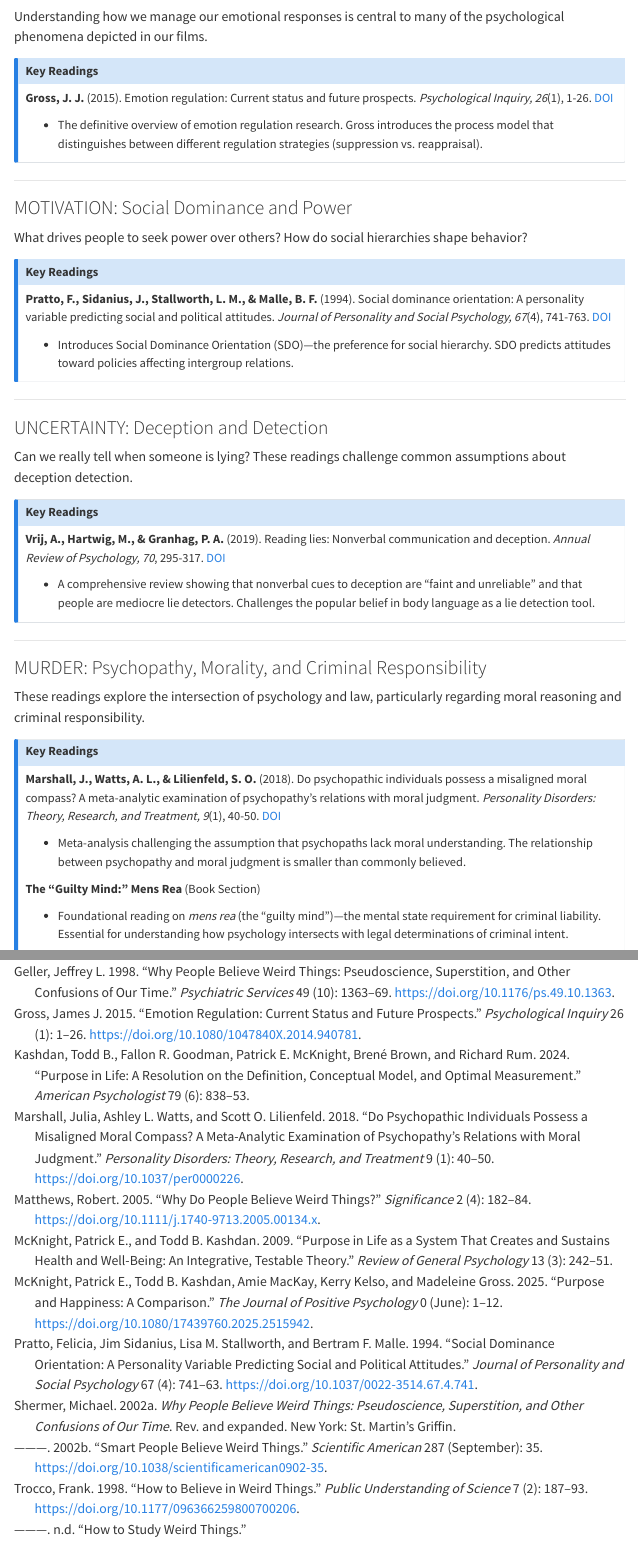
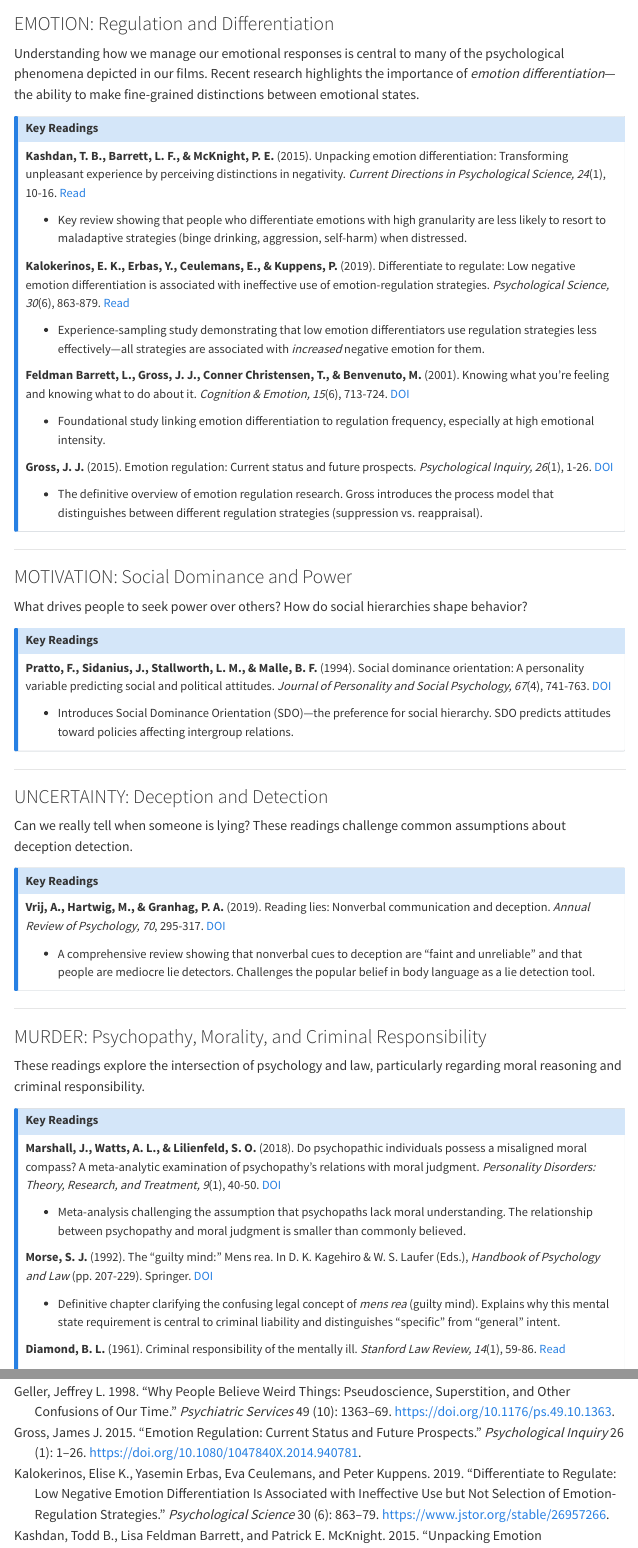
Before and after one commit to pem725/GMU-PSYC-405-Mystery-Madness-Murder, a Quarto document (READINGS.qmd): the page in a window 1100 px wide, from 1770 px down before the commit and from 1730 px down after it, and a second part further down, joined at a grey line. Rendered offline with R 4.5, knitr and Pandoc in place of Quarto, with nearby package versions; menus at the side of the page are left out.

Commit message:
Sync Zotero: Add emotion differentiation + Morse mens rea
New references (4):
- Kalokerinos et al. (2019) - Differentiate to Regulate
- Feldman Barrett et al. (2001) - Emotion differentiation & regulation
- Kashdan, Barrett & McKnight (2015) - Unpacking Emotion Differentiation
- Morse (1992) - The "Guilty Mind:" Mens Rea (replaces placeholder)

EMOTION section expanded with emotion differentiation research.
Total items: 45+

🤖 Generated with [Claude Code](https://claude.com/claude-code)

Co-Authored-By: Claude Opus 4.5 <noreply@anthropic.com>

```diff
--- a/READINGS.qmd
+++ b/READINGS.qmd
@@ -82,12 +82,24 @@ What gives life meaning? How does purpose relate to happiness and well-being? Th
 
 ---
 
-### EMOTION: Regulation and Expression
+### EMOTION: Regulation and Differentiation
 
-Understanding how we manage our emotional responses is central to many of the psychological phenomena depicted in our films.
+Understanding how we manage our emotional responses is central to many of the psychological phenomena depicted in our films. Recent research highlights the importance of *emotion differentiation*—the ability to make fine-grained distinctions between emotional states.
 
 ::: {.callout-note icon="false"}
 ## Key Readings
+
+**Kashdan, T. B., Barrett, L. F., & McKnight, P. E.** (2015). Unpacking emotion differentiation: Transforming unpleasant experience by perceiving distinctions in negativity. *Current Directions in Psychological Science, 24*(1), 10-16. [Read](https://www.jstor.org/stable/44318822){target="_blank"}
+
+- Key review showing that people who differentiate emotions with high granularity are less likely to resort to maladaptive strategies (binge drinking, aggression, self-harm) when distressed.
+
+**Kalokerinos, E. K., Erbas, Y., Ceulemans, E., & Kuppens, P.** (2019). Differentiate to regulate: Low negative emotion differentiation is associated with ineffective use of emotion-regulation strategies. *Psychological Science, 30*(6), 863-879. [Read](https://www.jstor.org/stable/26957266){target="_blank"}
+
+- Experience-sampling study demonstrating that low emotion differentiators use regulation strategies less effectively—all strategies are associated with *increased* negative emotion for them.
+
+**Feldman Barrett, L., Gross, J. J., Conner Christensen, T., & Benvenuto, M.** (2001). Knowing what you're feeling and knowing what to do about it. *Cognition & Emotion, 15*(6), 713-724. [DOI](https://doi.org/10.1080/02699930143000239){target="_blank"}
+
+- Foundational study linking emotion differentiation to regulation frequency, especially at high emotional intensity.
 
 **Gross, J. J.** (2015). Emotion regulation: Current status and future prospects. *Psychological Inquiry, 26*(1), 1-26. [DOI](https://doi.org/10.1080/1047840X.2014.940781){target="_blank"}
 
@@ -135,9 +147,9 @@ These readings explore the intersection of psychology and law, particularly rega
 
 - Meta-analysis challenging the assumption that psychopaths lack moral understanding. The relationship between psychopathy and moral judgment is smaller than commonly believed.
 
-**The "Guilty Mind:" Mens Rea** (Book Section)
+**Morse, S. J.** (1992). The "guilty mind:" Mens rea. In D. K. Kagehiro & W. S. Laufer (Eds.), *Handbook of Psychology and Law* (pp. 207-229). Springer. [DOI](https://doi.org/10.1007/978-1-4757-4038-7_11){target="_blank"}
 
-- Foundational reading on *mens rea* (the "guilty mind")—the mental state requirement for criminal liability. Essential for understanding how psychology intersects with legal determinations of criminal intent.
+- Definitive chapter clarifying the confusing legal concept of *mens rea* (guilty mind). Explains why this mental state requirement is central to criminal liability and distinguishes "specific" from "general" intent.
 
 **Diamond, B. L.** (1961). Criminal responsibility of the mentally ill. *Stanford Law Review, 14*(1), 59-86. [Read](https://heinonline.org/HOL/P?h=hein.journals/stflr14&i=79){target="_blank"}
 
--- a/references.bib
+++ b/references.bib
@@ -157,5 +157,22 @@
 }
 
 % =============================================================================
-% EMOTION - Emotion Regulation
+% EMOTION - Emotion Regulation & Differentiation
 % =============================================================================
+
+@article{kalokerinos_differentiate_2019,
+	title = {Differentiate to Regulate: Low Negative Emotion Differentiation Is Associated With Ineffective Use but Not Selection of Emotion-Regulation Strategies},
+	volume = {30},
+	issn = {0956-7977},
+	url = {https://www.jstor.org/stable/26957266},
+	abstract = {Emotion differentiation, which involves experiencing and labeling emotions in a granular way, has been linked with well-being. It has been theorized that differentiating between emotions facilitates effective emotion regulation, but this link has yet to be comprehensively tested.},
+	number = {6},
+	journal = {Psychological Science},
+	author = {Kalokerinos, Elise K. and Erbas, Yasemin and Ceulemans, Eva and Kuppens, Peter},
+	year = {2019},
+	pages = {863--879},
+}
+
+@article{feldman_barrett_knowing_2001,
+	title = {Knowing what you're feeling and knowing what to do about it: Mapping the relation between emotion differentiation and emotion regulation},
+	volume = {15},
@@ -162,3 +183,23 @@
+	number = {6},
+	journal = {Cognition \& Emotion},
+	author = {Feldman Barrett, Lisa and Gross, James and Conner Christensen, Tamlin and Benvenuto, Michael},
+	month = nov,
+	year = {2001},
+	pages = {713--724},
+}
+
+@article{kashdan_unpacking_2015,
+	title = {Unpacking Emotion Differentiation: Transforming Unpleasant Experience by Perceiving Distinctions in Negativity},
+	volume = {24},
+	issn = {0963-7214},
+	url = {https://www.jstor.org/stable/44318822},
+	abstract = {Being able to carefully perceive and distinguish the rich complexity in emotional experiences is a key component of psychological interventions. We review research that offers insights into the adaptive value of putting feelings into words with a high degree of complexity (i.e., emotion differentiation or emotional granularity).},
+	number = {1},
+	journal = {Current Directions in Psychological Science},
+	author = {Kashdan, Todd B. and Barrett, Lisa Feldman and McKnight, Patrick E.},
+	year = {2015},
+	pages = {10--16},
+}
 
 @article{gross_emotion_2015,
 	title = {Emotion Regulation: Current Status and Future Prospects},
@@ -236,8 +277,6 @@
 % MURDER - Criminal Responsibility & Mens Rea
 % =============================================================================
 
-@incollection{guilty_mind_mens_rea,
+@incollection{morse_guilty_1992,
+	address = {New York, NY},
 	title = {The "Guilty Mind:" Mens Rea},
-	booktitle = {Criminal Law and Psychology},
-	author = {{Various Authors}},
-	note = {Book section on the psychological and legal foundations of criminal intent},
@@ -244,3 +287,9 @@
+	booktitle = {Handbook of Psychology and Law},
+	publisher = {Springer},
+	author = {Morse, Stephen J.},
+	editor = {Kagehiro, Dorothy K. and Laufer, William S.},
+	year = {1992},
+	pages = {207--229},
 }
 
 @article{diamond_criminal_1961,
```
Also changed, not shown: references.bib (12 more changed lines).
